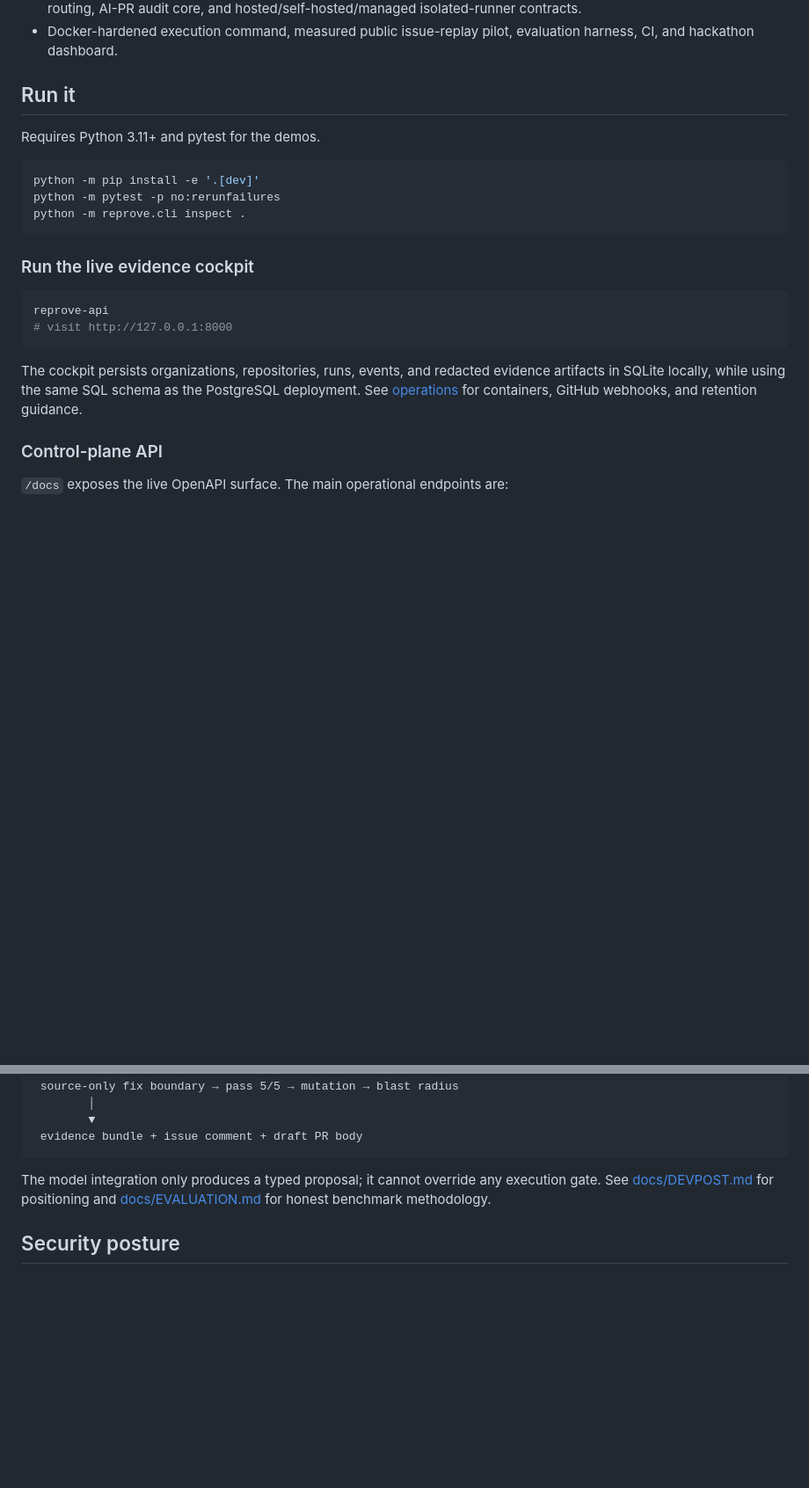
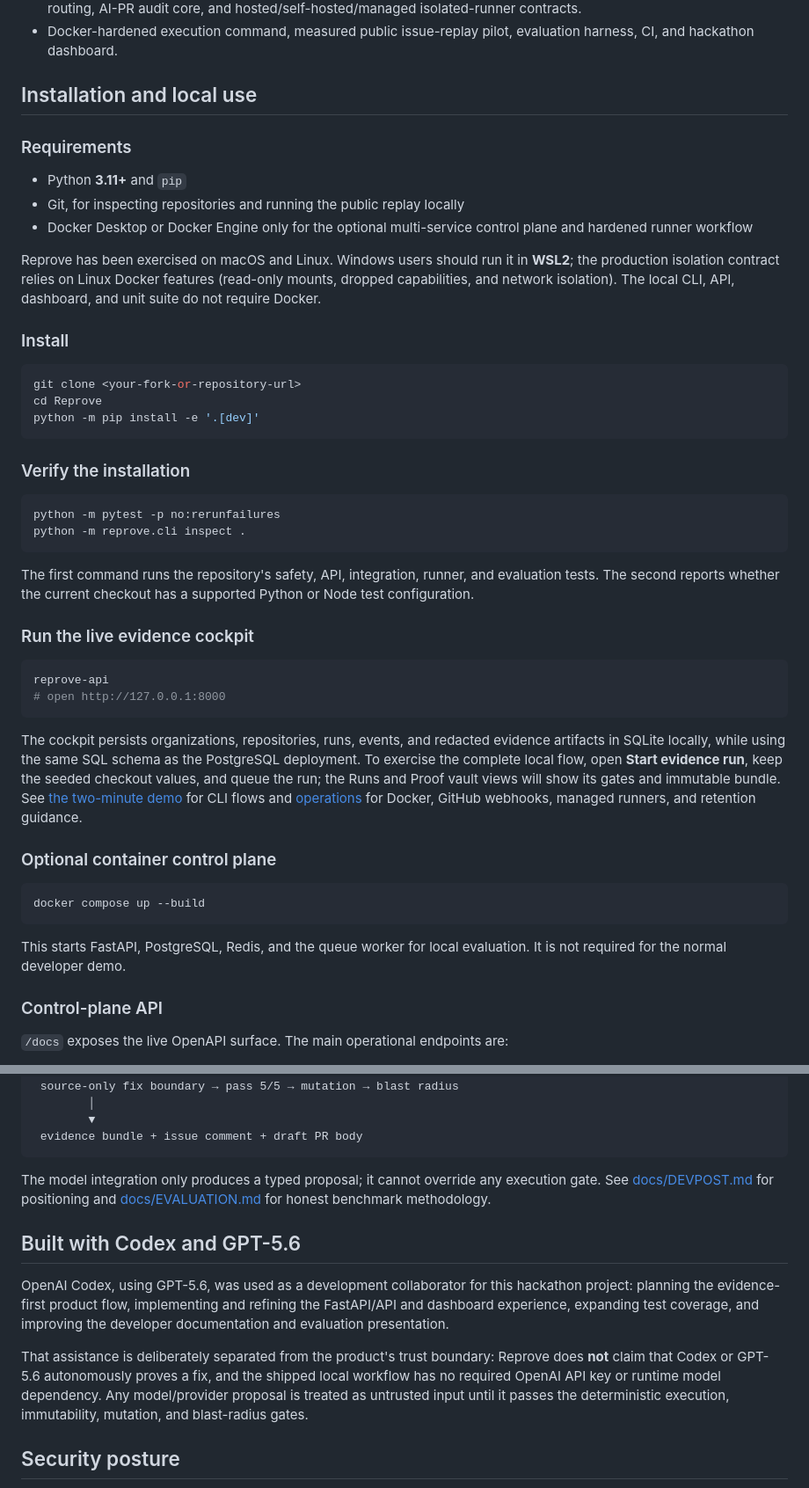
Before and after one commit to ayush1298/Reprove, a Markdown page: README.md, 2 parts joined by grey strips. Shown at 88% size. GitHub-like rendering; blank space fills up the shorter version.

````diff
--- a/README.md
+++ b/README.md
@@ -19,27 +19,61 @@ Open [`dashboard/index.html`](dashboard/index.html) for the polished evidence co
 - GitHub App JWT-to-installation-token authentication, webhook normalization/deduplication with review-only issue routing, AI-PR audit core, and hosted/self-hosted/managed isolated-runner contracts.
 - Docker-hardened execution command, measured public issue-replay pilot, evaluation harness, CI, and hackathon dashboard.
 
-## Run it
+## Installation and local use
 
-Requires Python 3.11+ and pytest for the demos.
+### Requirements
+
+- Python **3.11+** and `pip`
+- Git, for inspecting repositories and running the public replay locally
+- Docker Desktop or Docker Engine only for the optional multi-service control plane and hardened runner workflow
+
+Reprove has been exercised on macOS and Linux. Windows users should run it in
+**WSL2**; the production isolation contract relies on Linux Docker features
+(read-only mounts, dropped capabilities, and network isolation). The local
+CLI, API, dashboard, and unit suite do not require Docker.
+
+### Install
 
 ```bash
+git clone <your-fork-or-repository-url>
+cd Reprove
 python -m pip install -e '.[dev]'
+```
+
+### Verify the installation
+
+```bash
 python -m pytest -p no:rerunfailures
 python -m reprove.cli inspect .
 ```
+
+The first command runs the repository's safety, API, integration, runner, and
+evaluation tests. The second reports whether the current checkout has a
+supported Python or Node test configuration.
 
 ### Run the live evidence cockpit
 
 ```bash
 reprove-api
-# visit http://127.0.0.1:8000
+# open http://127.0.0.1:8000
 ```
 
 The cockpit persists organizations, repositories, runs, events, and redacted
 evidence artifacts in SQLite locally, while using the same SQL schema as the
-PostgreSQL deployment. See [operations](docs/OPERATIONS.md) for containers,
-GitHub webhooks, and retention guidance.
+PostgreSQL deployment. To exercise the complete local flow, open **Start
+evidence run**, keep the seeded checkout values, and queue the run; the Runs
+and Proof vault views will show its gates and immutable bundle. See
+[the two-minute demo](docs/DEMO.md) for CLI flows and [operations](docs/OPERATIONS.md)
+for Docker, GitHub webhooks, managed runners, and retention guidance.
+
+### Optional container control plane
+
+```bash
+docker compose up --build
+```
+
+This starts FastAPI, PostgreSQL, Redis, and the queue worker for local
+evaluation. It is not required for the normal developer demo.
 
 ### Control-plane API
 
@@ -78,6 +112,20 @@ issue / upgrade claim
 
 The model integration only produces a typed proposal; it cannot override any execution gate. See [docs/DEVPOST.md](docs/DEVPOST.md) for positioning and [docs/EVALUATION.md](docs/EVALUATION.md) for honest benchmark methodology.
 
+## Built with Codex and GPT-5.6
+
+OpenAI Codex, using GPT-5.6, was used as a development collaborator for this
+hackathon project: planning the evidence-first product flow, implementing and
+refining the FastAPI/API and dashboard experience, expanding test coverage,
+and improving the developer documentation and evaluation presentation.
+
+That assistance is deliberately separated from the product's trust boundary:
+Reprove does **not** claim that Codex or GPT-5.6 autonomously proves a fix, and
+the shipped local workflow has no required OpenAI API key or runtime model
+dependency. Any model/provider proposal is treated as untrusted input until it
+passes the deterministic execution, immutability, mutation, and blast-radius
+gates.
+
 ## Security posture
 
 The deployment Docker command uses `--network none`, a read-only source mount, capability drop, no-new-privileges, and resource caps. The local runner scrubs common secret variables and disables machine-global pytest plugins. Never mount production credentials into a repository execution sandbox.
````
Also changed, not shown: docs/DEVPOST.md (+29 -0 lines).
